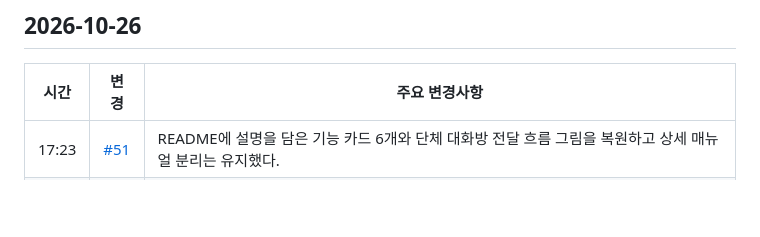
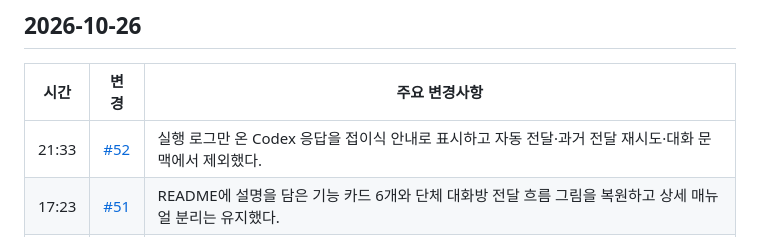
Before and after one commit to ehojune/Reason-Network-Chat, a Markdown page: patch_notes/README.ko.md, the part around the change. Drawn GitHub-style; blank space fills up the shorter version.

Commit message:
docs: record diagnostics-only reply guard
Co-Authored-By: ehojune <ehojune@gmail.com>

```diff
--- a/patch_notes/README.ko.md
+++ b/patch_notes/README.ko.md
@@ -9,6 +9,7 @@ Reason Network Chat에서 바뀐 것을 최신순으로 적는다. 시간은 한
 
 | 시간 | 변경 | 주요 변경사항 |
 |---|---|---|
+| 21:33 | [#52](https://github.com/ehojune/Reason-Network-Chat/pull/52) | 실행 로그만 온 Codex 응답을 접이식 안내로 표시하고 자동 전달·과거 전달 재시도·대화 문맥에서 제외했다. |
 | 17:23 | [#51](https://github.com/ehojune/Reason-Network-Chat/pull/51) | README에 설명을 담은 기능 카드 6개와 단체 대화방 전달 흐름 그림을 복원하고 상세 매뉴얼 분리는 유지했다. |
 | 16:14 | [#50](https://github.com/ehojune/Reason-Network-Chat/pull/50) | README를 설치·첫 사용 중심으로 줄이고 세부 사용법과 에이전트 실행·API·구현 설명을 별도 문서로 옮겼다. |
 | 14:50 | [#49](https://github.com/ehojune/Reason-Network-Chat/pull/49) | Codex 새 세션·설정 창에서 기본 속도·Standard·Fast를 고른다. 실시간 변경은 다음 메시지부터 적용하고 재시작 때도 유지한다. |
```
Also changed, not shown: patch_notes/README.md (+1 -0 lines), patch_notes/README.zh-CN.md (+1 -0 lines).
